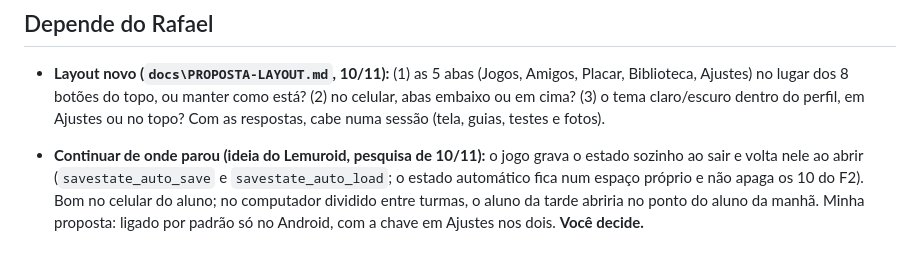
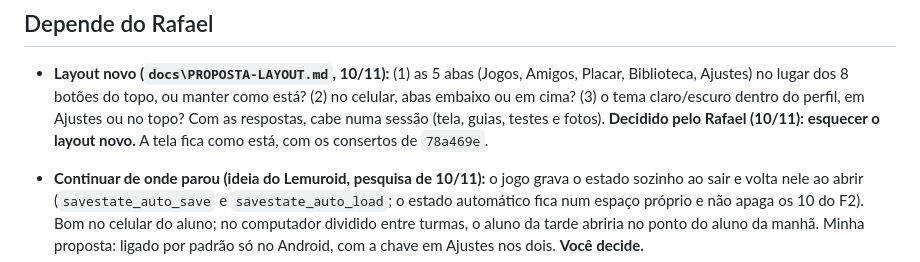
Before and after one commit to RafaParise/arena-console, a Markdown page: docs/PENDENCIAS.md, the part around the change. Drawn GitHub-style.

```diff
--- a/docs/PENDENCIAS.md
+++ b/docs/PENDENCIAS.md
@@ -516,6 +516,7 @@ calmo (depois de reiniciar o PC) antes de mexer no ARENA.
 - **Layout novo (`docs\PROPOSTA-LAYOUT.md`, 10/11):** (1) as 5 abas (Jogos, Amigos, Placar, Biblioteca, Ajustes) no
   lugar dos 8 botões do topo, ou manter como está? (2) no celular, abas embaixo ou em cima? (3) o tema claro/escuro
   dentro do perfil, em Ajustes ou no topo? Com as respostas, cabe numa sessão (tela, guias, testes e fotos).
+  **Decidido pelo Rafael (10/11): esquecer o layout novo.** A tela fica como está, com os consertos de `78a469e`.
 
 - **Continuar de onde parou (ideia do Lemuroid, pesquisa de 10/11):** o jogo grava o estado sozinho ao sair e volta
   nele ao abrir (`savestate_auto_save` e `savestate_auto_load`; o estado automático fica num espaço próprio e não
```
Also changed, not shown: docs/PROPOSTA-LAYOUT.md (+3 -0 lines).
